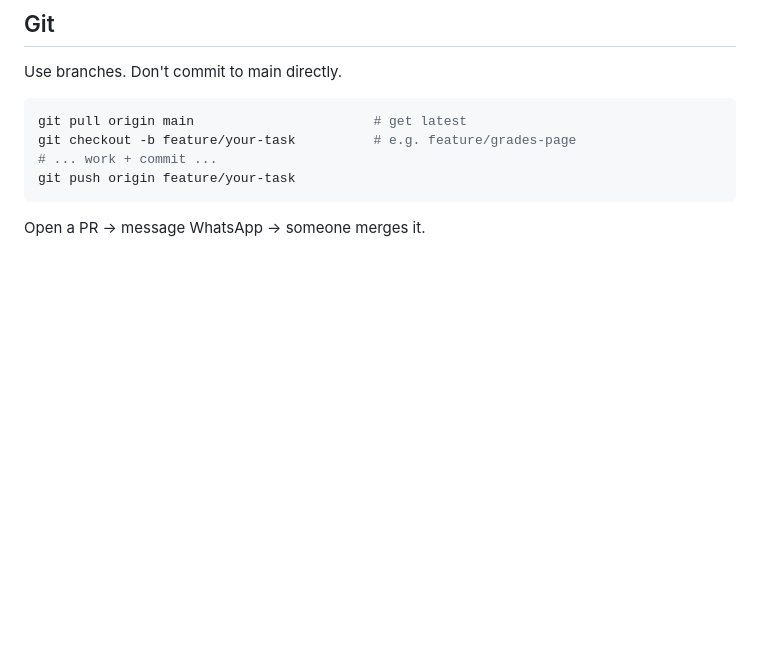
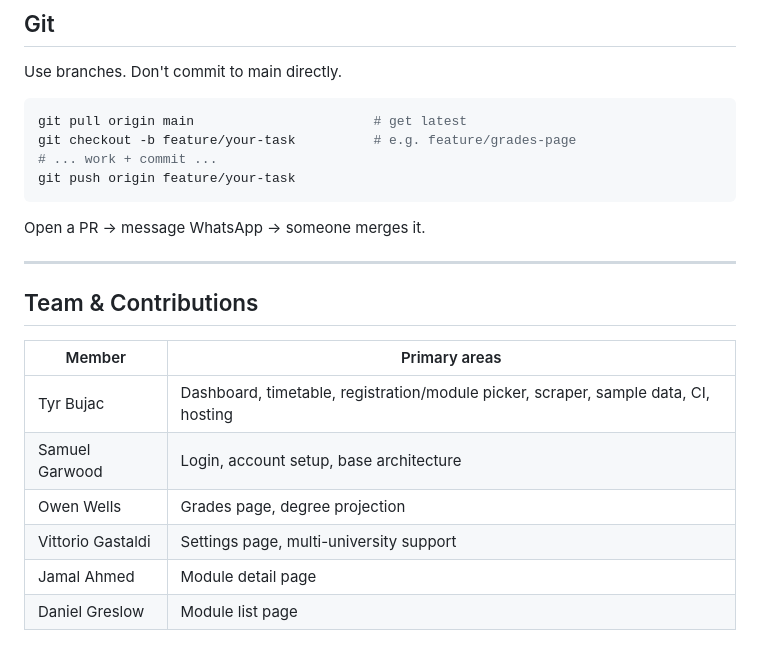
Before and after one commit to Vitto24/COMP208-Group-Project, a Markdown page: README.md, the part around the change printed below. Rendered like a GitHub page; blank space fills up the shorter version.

Commit message:
Add algorithm notes, README screenshots, team contributions table

````diff
--- a/README.md
+++ b/README.md
@@ -237,3 +246,16 @@ git push origin feature/your-task
 ```
 
 Open a PR → message WhatsApp → someone merges it.
+
+---
+
+## Team & Contributions
+
+| Member | Primary areas |
+|---|---|
+| Tyr Bujac | Dashboard, timetable, registration/module picker, scraper, sample data, CI, hosting |
+| Samuel Garwood | Login, account setup, base architecture |
+| Owen Wells | Grades page, degree projection |
+| Vittorio Gastaldi | Settings page, multi-university support |
+| Jamal Ahmed | Module detail page |
+| Daniel Greslow | Module list page |
````
Also changed, not shown: other parts of README.md (+9 -0 lines), docs/algorithms.md (added, +74 -0 lines), docs/screenshots/admin.png (added), docs/screenshots/dashboard.png (added), docs/screenshots/grades.png (added), docs/screenshots/timetable.png (added).
